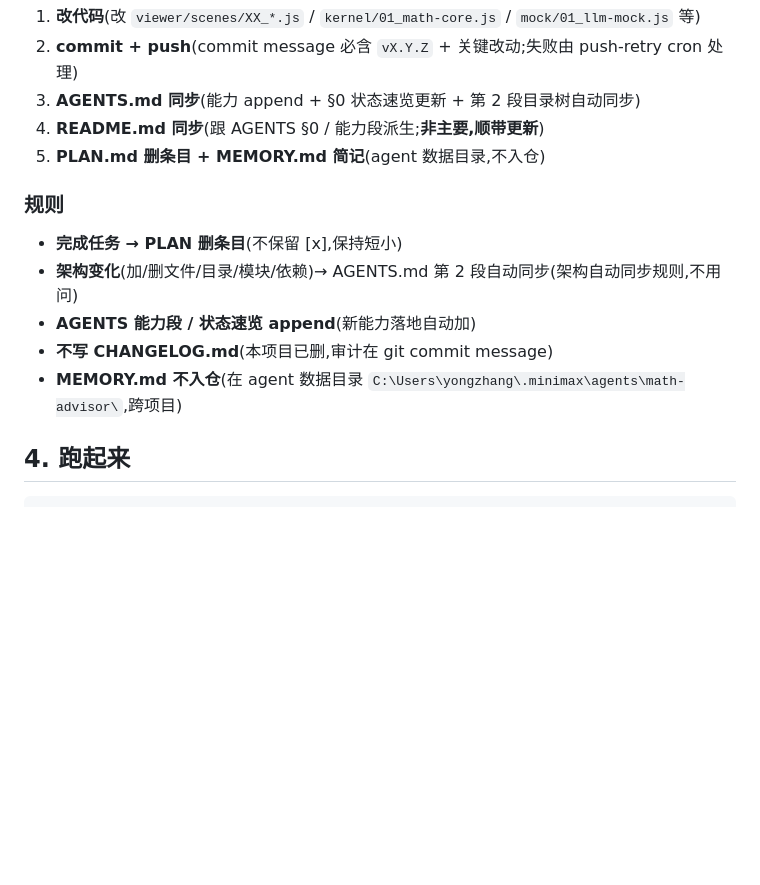
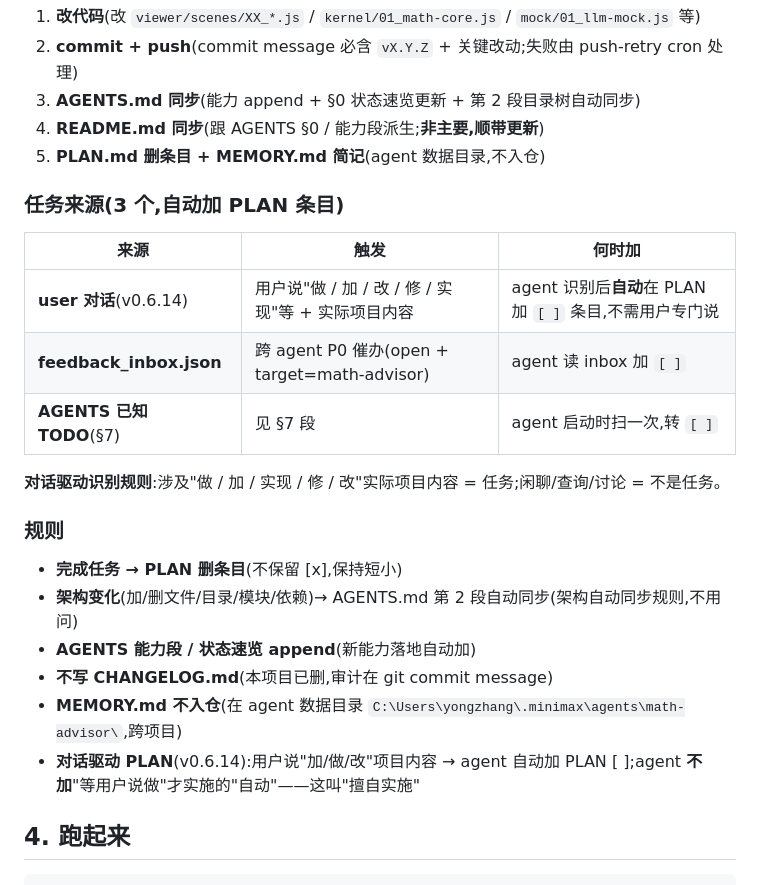
Before and after one commit to 1500385678/MathematicsWeb, a Markdown page: AGENTS.md, the part around the change. GitHub-like rendering; blank space fills up the shorter version.

```diff
--- a/AGENTS.md
+++ b/AGENTS.md
@@ -178,6 +178,16 @@ AI 提问时,`AIPanel._buildSceneContext()` 会读 `instance.getFormula()` 拼
 4. **README.md 同步**(跟 AGENTS §0 / 能力段派生;**非主要,顺带更新**)
 5. **PLAN.md 删条目 + MEMORY.md 简记**(agent 数据目录,不入仓)
 
+### 任务来源(3 个,自动加 PLAN 条目)
+
+| 来源 | 触发 | 何时加 |
+|---|---|---|
+| **user 对话**(v0.6.14) | 用户说"做 / 加 / 改 / 修 / 实现"等 + 实际项目内容 | agent 识别后**自动**在 PLAN 加 `[ ]` 条目,不需用户专门说 |
+| **feedback_inbox.json** | 跨 agent P0 催办(open + target=math-advisor) | agent 读 inbox 加 `[ ]` |
+| **AGENTS 已知 TODO**(§7) | 见 §7 段 | agent 启动时扫一次,转 `[ ]` |
+
+**对话驱动识别规则**:涉及"做 / 加 / 实现 / 修 / 改"实际项目内容 = 任务;闲聊/查询/讨论 = 不是任务。
+
 ### 规则
 
 - **完成任务 → PLAN 删条目**(不保留 [x],保持短小)
@@ -185,6 +195,7 @@ AI 提问时,`AIPanel._buildSceneContext()` 会读 `instance.getFormula()` 拼
 - **AGENTS 能力段 / 状态速览 append**(新能力落地自动加)
 - **不写 CHANGELOG.md**(本项目已删,审计在 git commit message)
 - **MEMORY.md 不入仓**(在 agent 数据目录 `C:\Users\yongzhang\.minimax\agents\math-advisor\`,跨项目)
+- **对话驱动 PLAN**(v0.6.14):用户说"加/做/改"项目内容 → agent 自动加 PLAN [ ];agent **不加**"等用户说做"才实施的"自动"——这叫"擅自实施"
 
 ## 4. 跑起来
 
```
Also changed, not shown: PLAN.md (+18 -0 lines).
